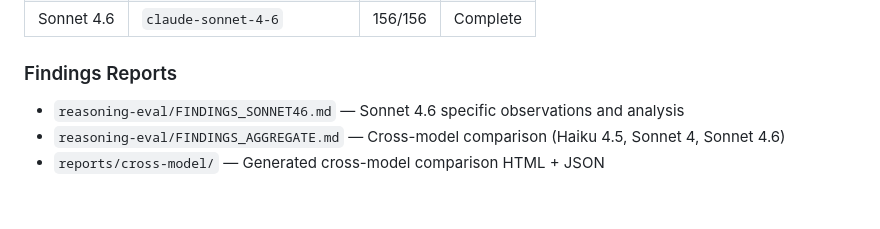
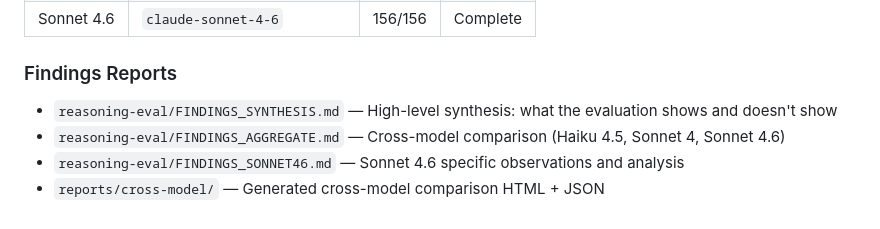
Before and after one commit to mrc0000/Claude-Assessor, a Markdown page: CLAUDE.md, the part around the change. GitHub-like rendering.

```diff
--- a/CLAUDE.md
+++ b/CLAUDE.md
@@ -162,6 +162,7 @@ All 3 models complete — 468 total probe runs (156 per model, 7 suites each, 3
 | Sonnet 4.6 | `claude-sonnet-4-6` | 156/156 | Complete |
 
 ### Findings Reports
+- `reasoning-eval/FINDINGS_SYNTHESIS.md` — High-level synthesis: what the evaluation shows and doesn't show
+- `reasoning-eval/FINDINGS_AGGREGATE.md` — Cross-model comparison (Haiku 4.5, Sonnet 4, Sonnet 4.6)
 - `reasoning-eval/FINDINGS_SONNET46.md` — Sonnet 4.6 specific observations and analysis
-- `reasoning-eval/FINDINGS_AGGREGATE.md` — Cross-model comparison (Haiku 4.5, Sonnet 4, Sonnet 4.6)
 - `reports/cross-model/` — Generated cross-model comparison HTML + JSON
```
Also changed, not shown: reasoning-eval/FINDINGS_SYNTHESIS.md (added, +154 -0 lines).
